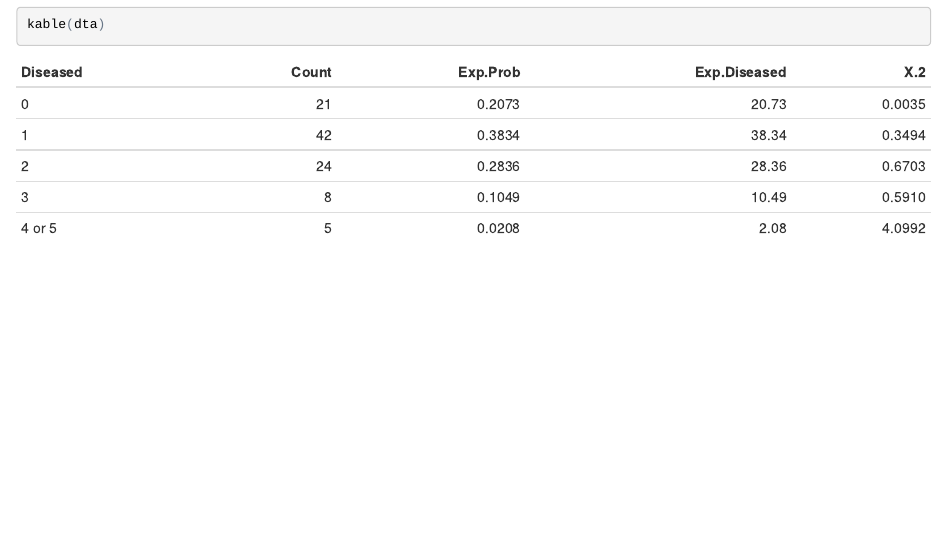
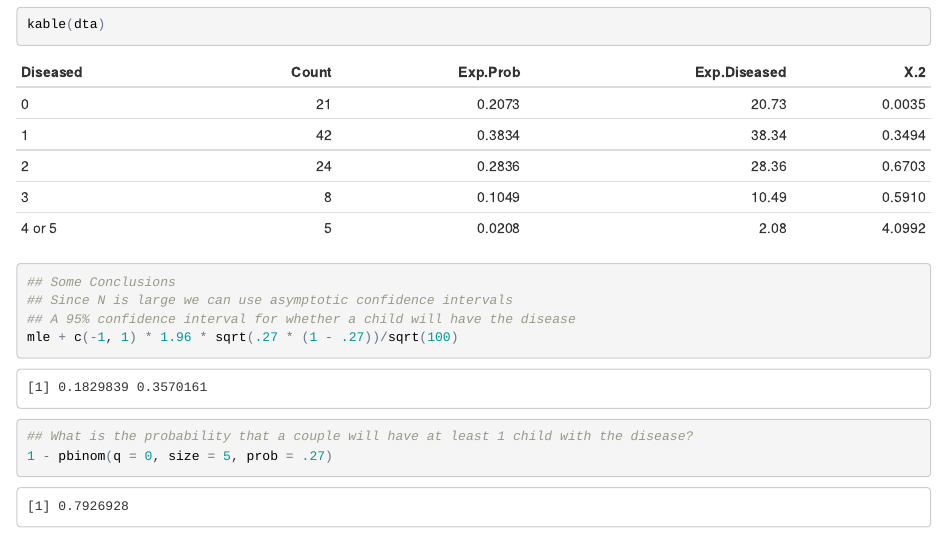
Before and after one commit to JestonBlu/Data-Science, an R Markdown document (Statistics/goodness_of_fit.Rmd): the page in a window 1100 px wide, from 2750 px down. The pictures show the output file Statistics/goodness_of_fit.html that the author committed with the source, opened offline.

Commit message:
added conclusions

````diff
--- a/Statistics/goodness_of_fit.Rmd
+++ b/Statistics/goodness_of_fit.Rmd
@@ -77,4 +77,12 @@ points(x = dta$Diseased, y = dta$Exp.Diseased, col = "red", pch = 19, type = "b"
 
 kable(dta)
 
+## Some Conclusions
+## Since N is large we can use asymptotic confidence intervals
+## A 95% confidence interval for whether a child will have the disease
+mle + c(-1, 1) * 1.96 * sqrt(.27 * (1 - .27))/sqrt(100)
+
+## What is the probability that a couple will have at least 1 child with the disease?
+1 - pbinom(q = 0, size = 5, prob = .27)
+
 ```
````
Also changed, not shown: Statistics/goodness_of_fit.html.
